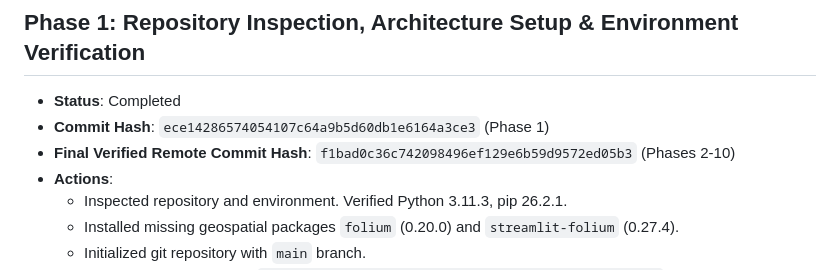
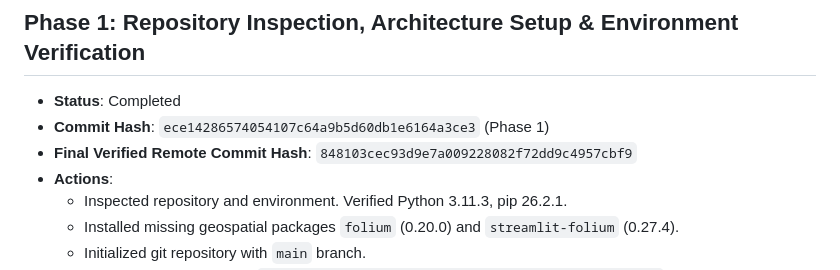
Before and after one commit to jitendradurgaprasad/VyomTech, a Markdown page: DEVELOPMENT_LOG.md, the part around the change. Rendered like a GitHub page.

Commit message:
Docs: Update DEVELOPMENT_LOG.md with commit hash 848103c

```diff
--- a/DEVELOPMENT_LOG.md
+++ b/DEVELOPMENT_LOG.md
@@ -11,7 +11,7 @@
 ## Phase 1: Repository Inspection, Architecture Setup & Environment Verification
 - **Status**: Completed
 - **Commit Hash**: `ece14286574054107c64a9b5d60db1e6164a3ce3` (Phase 1)
-- **Final Verified Remote Commit Hash**: `f1bad0c36c742098496ef129e6b59d9572ed05b3` (Phases 2-10)
+- **Final Verified Remote Commit Hash**: `848103cec93d9e7a009228082f72dd9c4957cbf9`
 - **Actions**:
   - Inspected repository and environment. Verified Python 3.11.3, pip 26.2.1.
   - Installed missing geospatial packages `folium` (0.20.0) and `streamlit-folium` (0.27.4).
```
